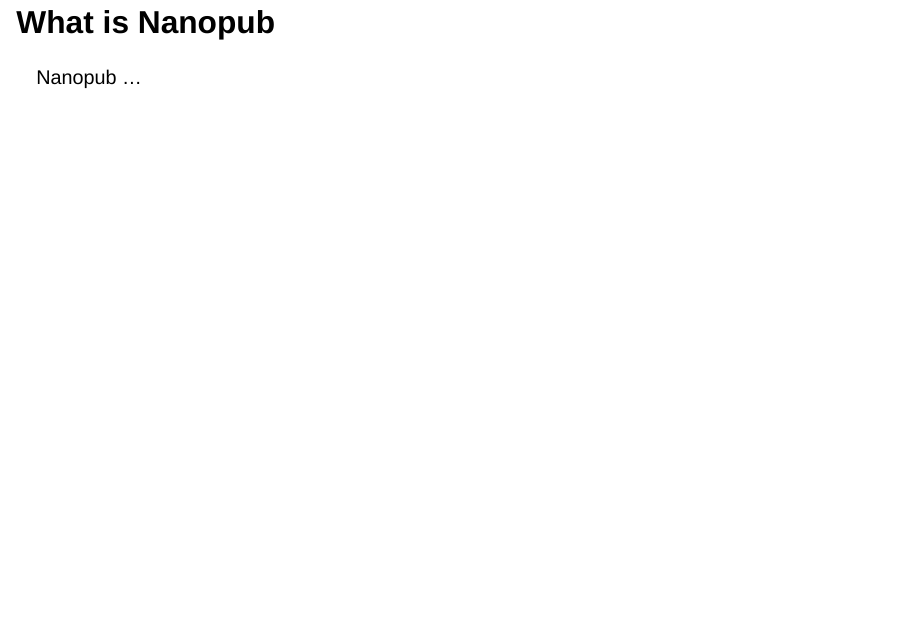
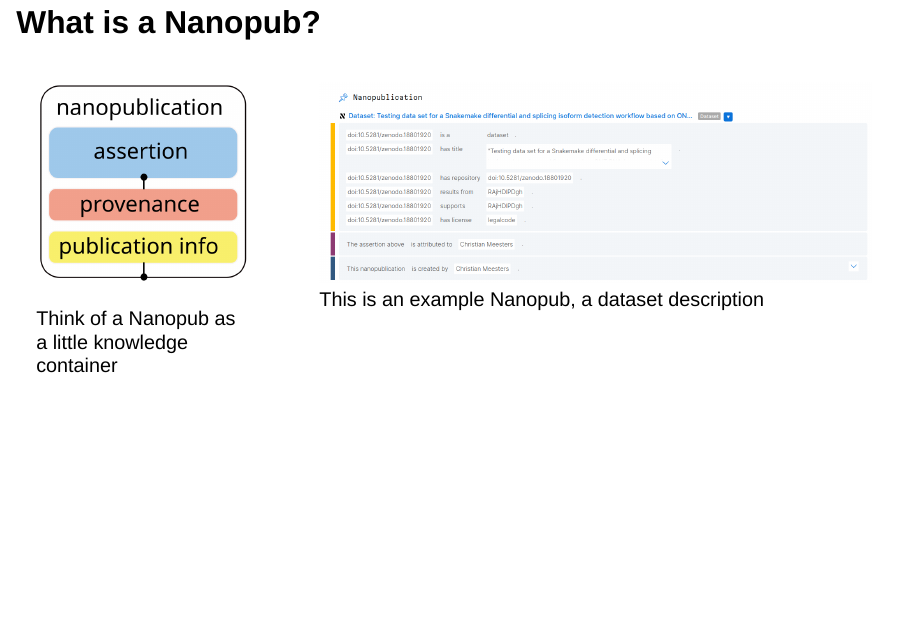
Before and after one commit to SaranjeetKaur/nanopub_101, a Quarto document (slides.qmd): page 2 of 10. Rendered offline with R 4.5, knitr and Pandoc in place of Quarto, with nearby package versions; drawn as Slidy slides in place of the format the file asks for.

Commit message:
feat: first slide introducing nps

```diff
--- a/slides.qmd
+++ b/slides.qmd
@@ -3,9 +3,29 @@ title: "Nanopub 101"
 format: revealjs
 ---
 
-## What is Nanopub
+## What is a Nanopub?
 
-Nanopub ...
+
+:::: {.columns}
+
+::: {.column width="30%"}
+
+![](images/nanopub_logo.png)
+
+Think of a Nanopub as a little knowledge container
+
+:::
+
+
+::: {.column width="70%"}
+
+![](images/example_nanopub_dataset.png)
+This is an example Nanopub, a dataset description
+
+:::
+
+::::
+
 
 ## Register your account
 
```
Also changed, not shown: images/example_nanopub_dataset.png (added).
